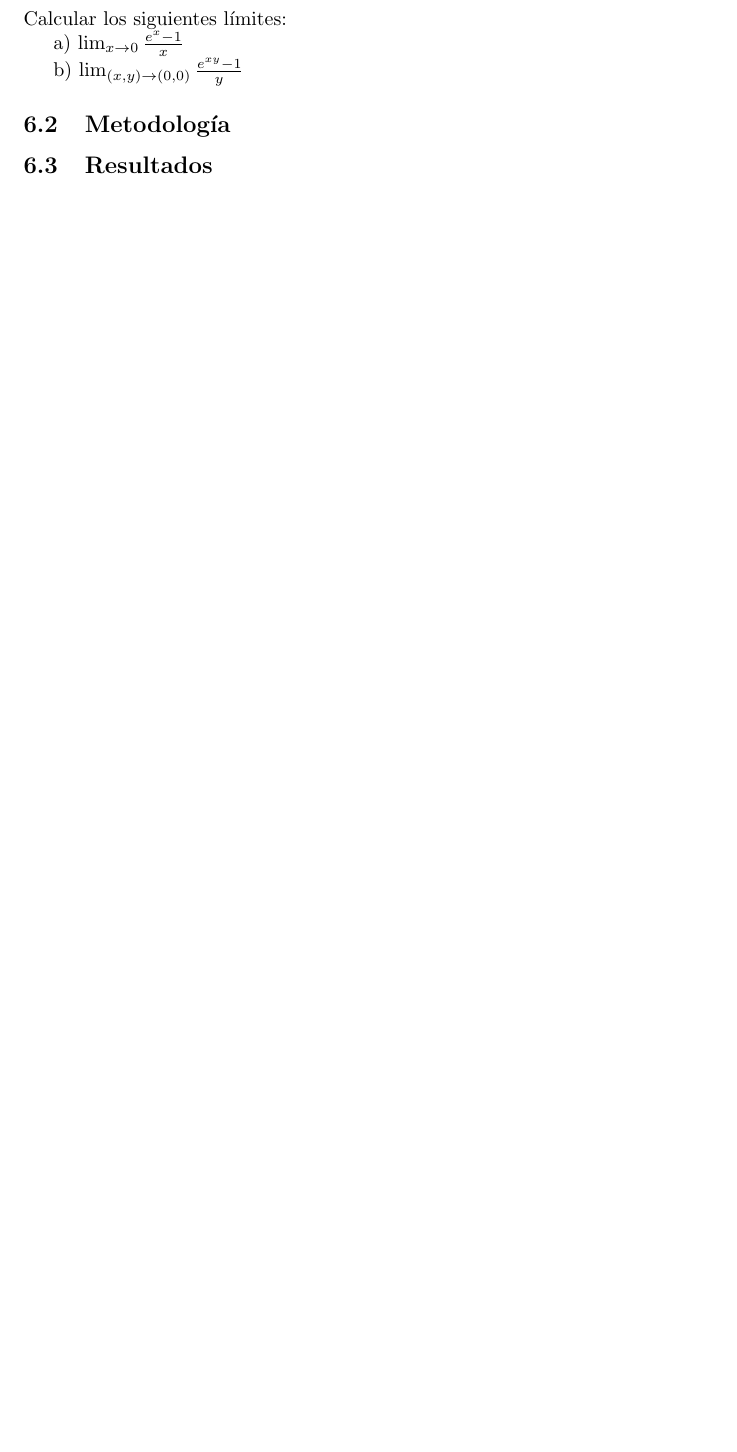
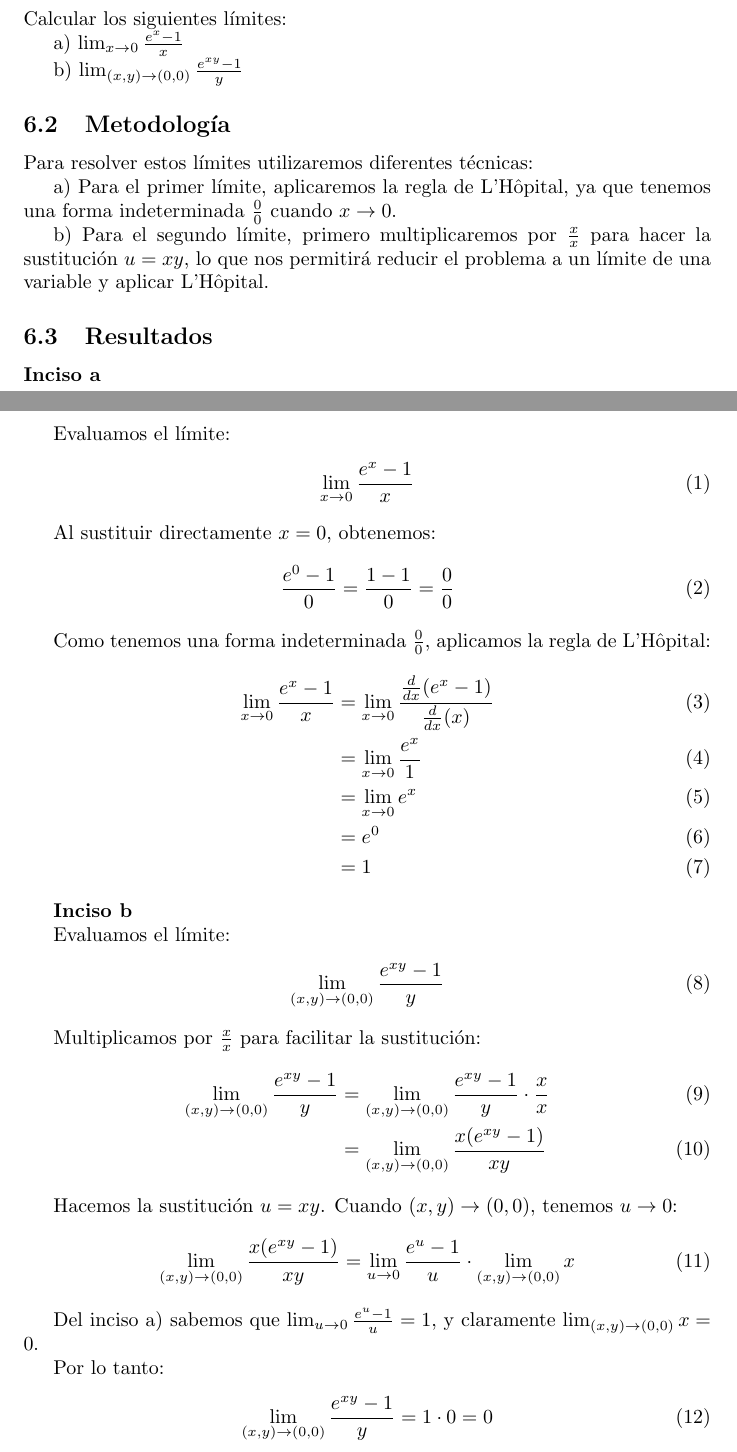
Before and after one commit to zamax14/MEMAD, a LaTeX document (T01/T01.tex): part of page 15 of 16 before the commit and two parts of pages 15 and 16 of 17 after it, the two joined at a grey line, cut so that both start at the same text, the shorter picture padded with empty space. Compiled offline with pdfLaTeX.

Commit message:
[SOLVE] Adding 6th problem (needs to be reorganized).

```diff
--- a/T01/T01.tex
+++ b/T01/T01.tex
@@ -756,8 +756,60 @@ b) $\lim_{(x,y) \to (0,0)} \frac{e^{xy} - 1}{y}$
 
 \subsection{Metodología}
 
+Para resolver estos límites utilizaremos diferentes técnicas:
+
+a) Para el primer límite, aplicaremos la regla de L'Hôpital, ya que tenemos una forma indeterminada $\frac{0}{0}$ cuando $x \to 0$.
+
+b) Para el segundo límite, primero multiplicaremos por $\frac{x}{x}$ para hacer la sustitución $u = xy$, lo que nos permitirá reducir el problema a un límite de una variable y aplicar L'Hôpital.
+
 \subsection{Resultados}
 \setcounter{equation}{0}
+
+\textbf{Inciso a}
+
+Evaluamos el límite:
+\begin{align}
+\lim_{x \to 0} \frac{e^x - 1}{x}
+\end{align}
+
+Al sustituir directamente $x = 0$, obtenemos:
+\begin{align}
+\frac{e^0 - 1}{0} = \frac{1 - 1}{0} = \frac{0}{0}
+\end{align}
+
+Como tenemos una forma indeterminada $\frac{0}{0}$, aplicamos la regla de L'Hôpital:
+\begin{align}
+\lim_{x \to 0} \frac{e^x - 1}{x} &= \lim_{x \to 0} \frac{\frac{d}{dx}(e^x - 1)}{\frac{d}{dx}(x)} \\
+&= \lim_{x \to 0} \frac{e^x}{1} \\
+&= \lim_{x \to 0} e^x \\
+&= e^0 \\
+&= 1
+\end{align}
+
+\textbf{Inciso b}
+
+Evaluamos el límite:
+\begin{align}
+\lim_{(x,y) \to (0,0)} \frac{e^{xy} - 1}{y}
+\end{align}
+
+Multiplicamos por $\frac{x}{x}$ para facilitar la sustitución:
+\begin{align}
+\lim_{(x,y) \to (0,0)} \frac{e^{xy} - 1}{y} &= \lim_{(x,y) \to (0,0)} \frac{e^{xy} - 1}{y} \cdot \frac{x}{x} \\
+&= \lim_{(x,y) \to (0,0)} \frac{x(e^{xy} - 1)}{xy}
+\end{align}
+
+Hacemos la sustitución $u = xy$. Cuando $(x,y) \to (0,0)$, tenemos $u \to 0$:
+\begin{align}
+\lim_{(x,y) \to (0,0)} \frac{x(e^{xy} - 1)}{xy} &= \lim_{u \to 0} \frac{e^u - 1}{u} \cdot \lim_{(x,y) \to (0,0)} x
+\end{align}
+
+Del inciso a) sabemos que $\lim_{u \to 0} \frac{e^u - 1}{u} = 1$, y claramente $\lim_{(x,y) \to (0,0)} x = 0$.
+
+Por lo tanto:
+\begin{align}
+\lim_{(x,y) \to (0,0)} \frac{e^{xy} - 1}{y} = 1 \cdot 0 = 0
+\end{align}
 
 \subsection{Discusión}
 
```
